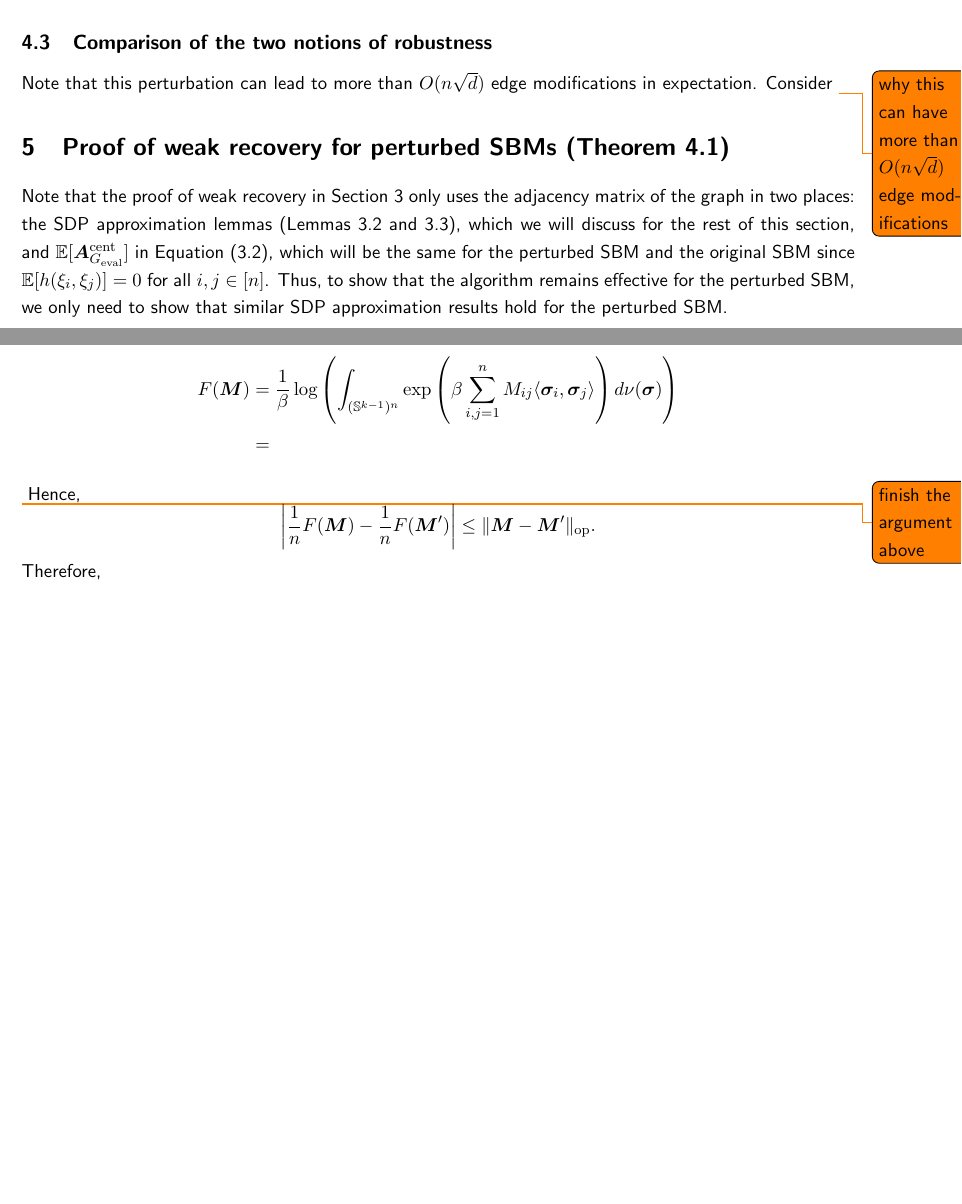
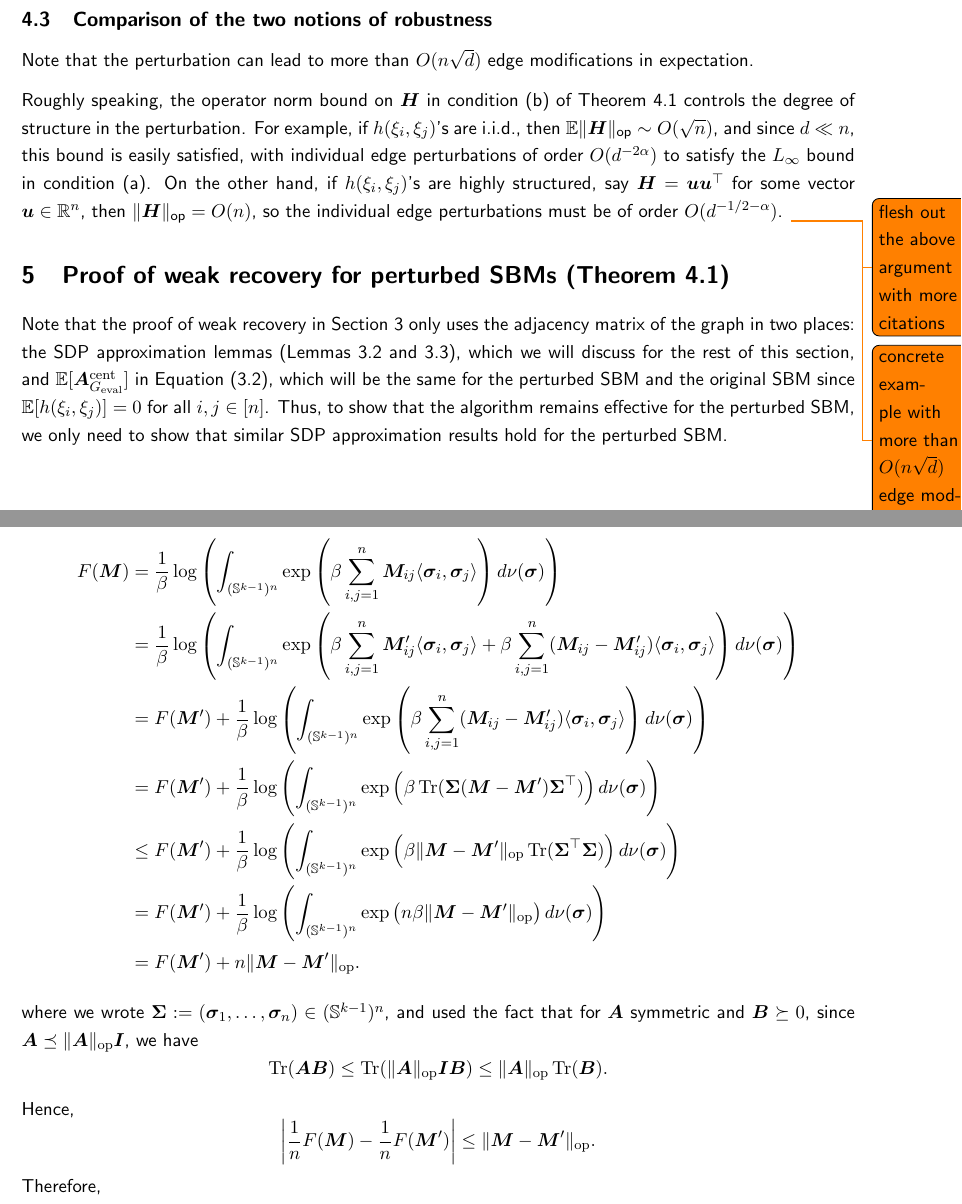
Before and after one commit to cptn-phntm/PartIII-essay, a LaTeX document (tex/partiii_essay.tex): two parts of pages 10 and 14 of 17, joined at a grey line, cut so that both start at the same text, the shorter picture padded with empty space. Compiled offline with pdfLaTeX.

Commit message:
minor edits

```diff
--- a/tex/partiii_essay.tex
+++ b/tex/partiii_essay.tex
@@ -25,7 +25,7 @@
 % The title page does not count towards the total page number.
 % You will be assigned an Essay Candidate Number (ECN) at the beginning of Easter Term.
 \title{Robust Estimation of Graph Statistics}
-\ecn{E123X}
+\ecn{E746C}
 
 % DATE
 %To remove the date from the front page of the final version, UNCOMMENT the line below.
@@ -566,9 +566,17 @@ can still achieve weak recovery.
 \end{remark}
 
 \subsection{Comparison of the two notions of robustness}
-Note that this perturbation can lead to more than $O(n\sqrt{d})$ edge modifications in expectation.
-Consider
-\todo{why this can have more than $O(n\sqrt{d})$ edge modifications}
+Note that the perturbation can lead to more than $O(n\sqrt{d})$ edge modifications in expectation.
+
+Roughly speaking, the operator norm bound on $\bm{H}$ in condition (b) of \cref{thm:perturbed.SBM}
+controls the degree of structure in the perturbation. For example, if $h(\xi_i, \xi_j)$'s are i.i.d.,
+then $\mathbb{E}\|\bm{H}\|_\text{op} \sim O(\sqrt{n})$, and since $d \ll n$, this bound is easily satisfied,
+with individual edge perturbations of order $O(d^{-2\alpha})$ to satisfy the $L_\infty$ bound in condition (a).
+On the other hand, if $h(\xi_i, \xi_j)$'s are highly structured, say $\bm{H} = \bm{u}\bm{u}^\top$
+for some vector $\bm{u} \in \mathbb{R}^n$, then $\|\bm{H}\|_\text{op} = O(n)$, so the individual
+edge perturbations must be of order $O(d^{-1/2 - \alpha})$.
+\todo{flesh out the above argument with more citations}
+\todo{concrete example with more than $O(n\sqrt{d})$ edge modifications}
 
 
 \section{Proof of weak recovery for perturbed SBMs (\cref{thm:perturbed.SBM})}
@@ -763,11 +771,29 @@ For simplicity, we write $\bm{B}(\lambda) = \bm{B}$. To bound the difference bet
 and $F(\bm{B}(\lambda))$, we first notice that, for all matrices $\bm{M}, \bm{M}'
 \in \mathbb{R}^{n \times n}$, we have
 \begin{align*}
-F(\bm{M}) &= \frac{1}{\beta} \log \left(\int_{(\mathbb{S}^{k-1})^n} \exp\left(\beta \sum_{i,j=1}^n M_{ij}
+F(\bm{M}) &= \frac{1}{\beta} \log \left(\int_{(\mathbb{S}^{k-1})^n} \exp\left(\beta \sum_{i,j=1}^n
+\bm{M}_{ij} \langle \bm{\sigma}_i, \bm{\sigma}_j \rangle\right) d\nu(\bm{\sigma})\right)\\
+&= \frac{1}{\beta} \log \left(\int_{(\mathbb{S}^{k-1})^n} \exp\left(\beta \sum_{i,j=1}^n \bm{M}'_{ij}
+\langle \bm{\sigma}_i, \bm{\sigma}_j \rangle + \beta \sum_{i,j=1}^n (\bm{M}_{ij} - \bm{M}'_{ij})
 \langle \bm{\sigma}_i, \bm{\sigma}_j \rangle\right) d\nu(\bm{\sigma})\right)\\
-&=
+&= F(\bm{M}') + \frac{1}{\beta} \log \left(\int_{(\mathbb{S}^{k-1})^n} \exp\left(\beta \sum_{i,j=1}^n
+(\bm{M}_{ij} - \bm{M}'_{ij}) \langle \bm{\sigma}_i, \bm{\sigma}_j \rangle\right) d\nu(\bm{\sigma})\right)\\
+&= F(\bm{M}') + \frac{1}{\beta} \log \left(\int_{(\mathbb{S}^{k-1})^n} \exp\left(\beta \operatorname{Tr}
+(\bm{\Sigma} (\bm{M} - \bm{M}') \bm{\Sigma}^\top) \right) d\nu(\bm{\sigma})\right)\\
+&\leq F(\bm{M}') + \frac{1}{\beta} \log \left(\int_{(\mathbb{S}^{k-1})^n} \exp\left(\beta
+\|\bm{M} - \bm{M}'\|_{\mathrm{op}} \operatorname{Tr} (\bm{\Sigma}^\top \bm{\Sigma}) \right)
+d\nu(\bm{\sigma})\right)\\
+&= F(\bm{M}') + \frac{1}{\beta} \log \left(\int_{(\mathbb{S}^{k-1})^n} \exp\left(n\beta
+\|\bm{M} - \bm{M}'\|_{\mathrm{op}}\right) d\nu(\bm{\sigma})\right)\\
+&= F(\bm{M}') + n \|\bm{M} - \bm{M}'\|_{\mathrm{op}}.
 \end{align*}
-\todo{finish the argument above}
+where we wrote $\bm{\Sigma} := (\bm{\sigma}_1, \dots, \bm{\sigma}_n) \in (\mathbb{S}^{k-1})^n$,
+and used the fact that for $\bm{A}$ symmetric and $\bm{B} \succeq 0$, since $\bm{A} \preceq
+\|\bm{A}\|_{\mathrm{op}} \bm{I}$, we have
+\[
+\operatorname{Tr}(\bm{A}\bm{B}) \leq \operatorname{Tr}(\|\bm{A}\|_{\mathrm{op}} \bm{I} \bm{B})
+\leq \|\bm{A}\|_{\mathrm{op}} \operatorname{Tr}(\bm{B}).
+\]
 Hence,
 \[
 \left| \frac{1}{n}F(\bm{M}) - \frac{1}{n}F(\bm{M}')\right|
```
Also changed, not shown: tex/partiii_essay.pdf, 4 other files.
